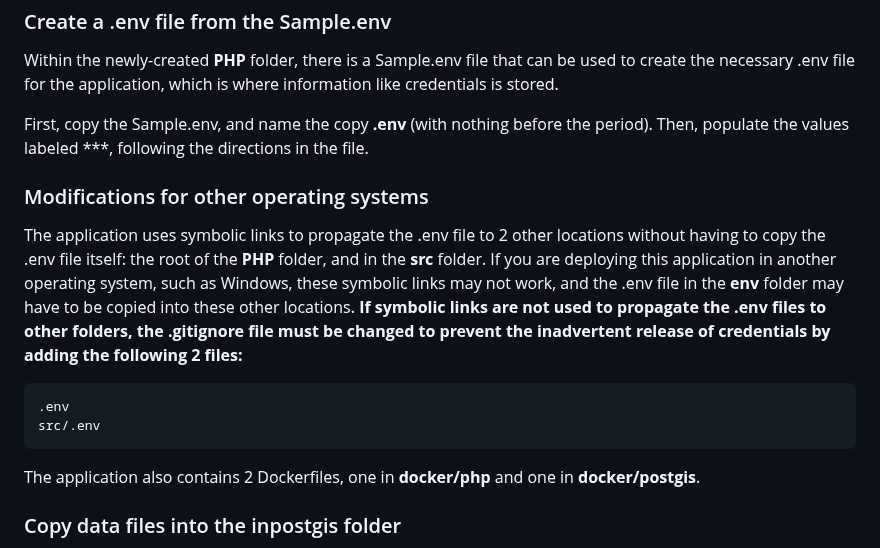
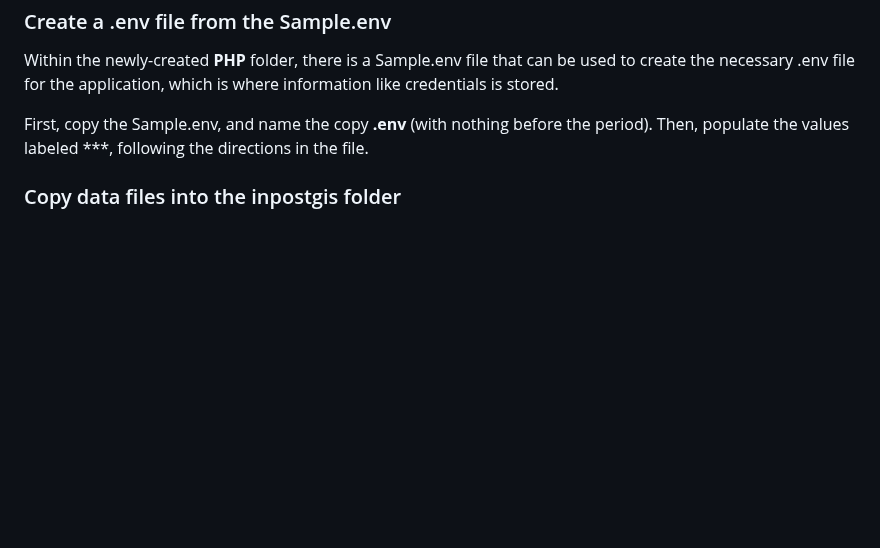
Before and after one commit to markconnellypro/local-geohistory-project, a Markdown page: README.md, the part around the change. Drawn GitHub-style; blank space fills up the shorter version.

Commit message:
README: Remove "Modifications for other operating systems"

````diff
--- a/README.md
+++ b/README.md
@@ -44,17 +44,6 @@ Within the newly-created **PHP** folder, there is a Sample.env file that can be
 
 First, copy the Sample.env, and name the copy **.env** (with nothing before the period). Then, populate the values labeled ***, following the directions in the file.
 
-### Modifications for other operating systems
-
-The application uses symbolic links to propagate the .env file to 2 other locations without having to copy the .env file itself: the root of the **PHP** folder, and in the **src** folder. If you are deploying this application in another operating system, such as Windows, these symbolic links may not work, and the .env file in the **env** folder may have to be copied into these other locations. **If symbolic links are not used to propagate the .env files to other folders, the .gitignore file must be changed to prevent the inadvertent release of credentials by adding the following 2 files:**
-
-```bash
-.env
-src/.env
-```
-
-The application also contains 2 Dockerfiles, one in **docker/php** and one in **docker/postgis**.
-
 ### Copy data files into the inpostgis folder
 
 The **inpostgis** folder contains 2 SQL files containing the structural elements of the database. To replicate the data as presented on the [project website](https://www.localgeohistory.pro/en/), download the tab-separated values (TSV) files from the **data** folder in the [Open Data repository](https://github.com/localgeohistoryproject/open-data) and place them in the **inpostgis** folder.
````
